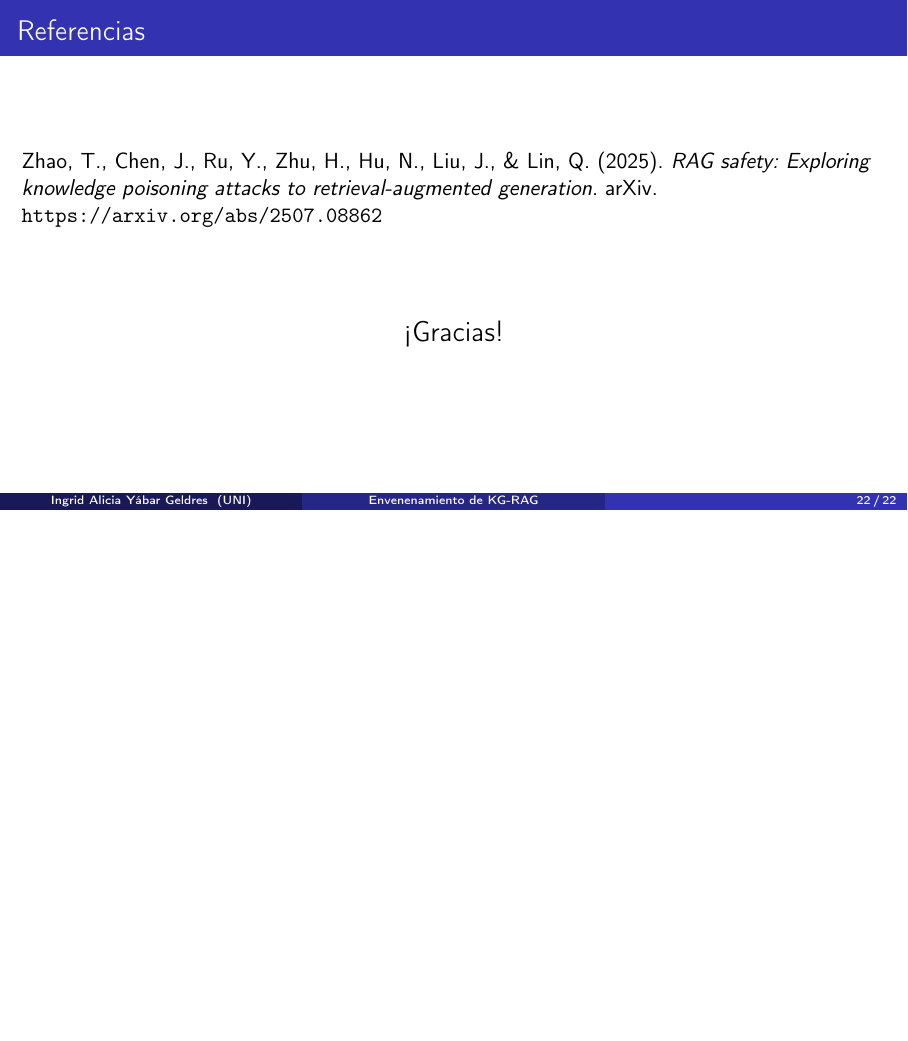
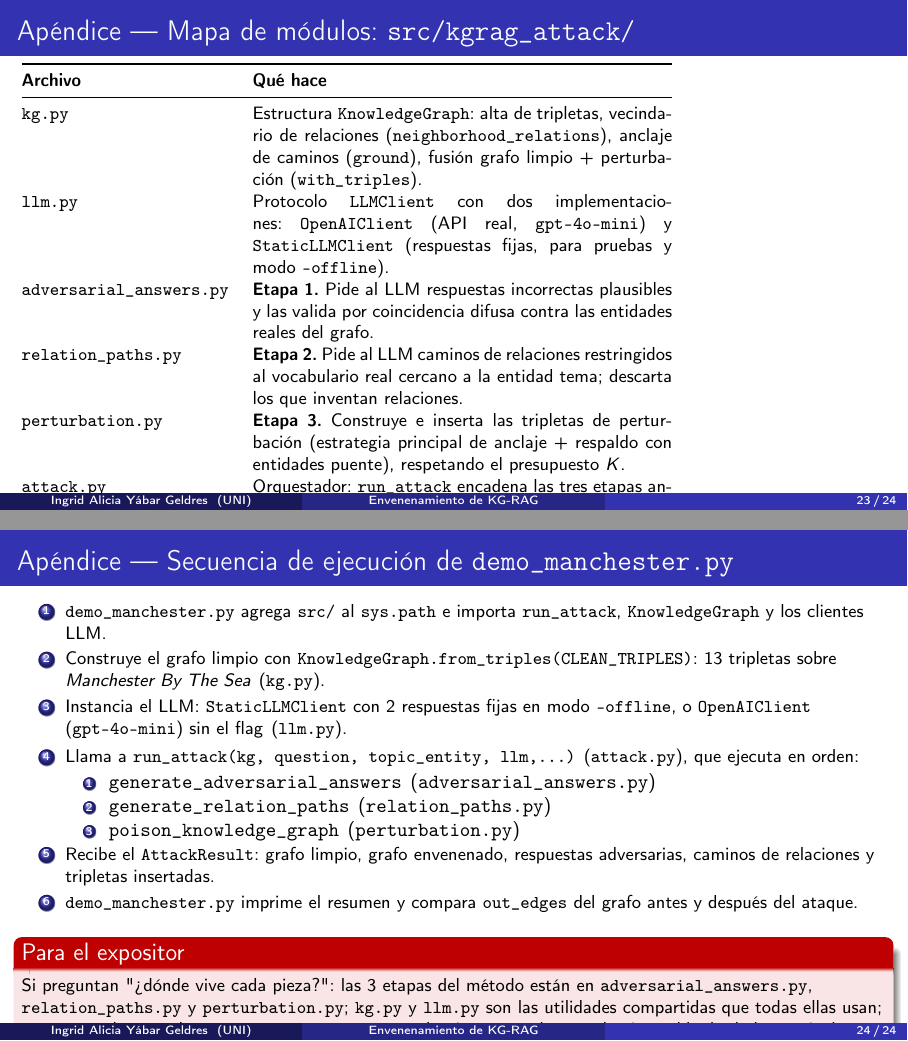
Before and after one commit to ingridyabargeldres/rag-safety, LaTeX slides (docs/presentation/presentacion.tex): page 22 of 22 before the commit and pages 23 and 24 of 24 after it, the two joined at a grey line, the shorter picture padded with empty space. Compiled offline with pdfLaTeX.

Commit message:
Update presentacion

```diff
--- a/docs/presentation/presentacion.tex
+++ b/docs/presentation/presentacion.tex
@@ -428,4 +428,88 @@ Poisoned KG: 15 triples (+2 vs. clean)
   \end{center}
 \end{frame}
 
+\appendix
+
+% ============================================================
+\section{Apéndice: material de respaldo}
+% ============================================================
+
+\begin{frame}[fragile]{Apéndice --- Mapa de módulos: \texttt{src/kgrag\_attack/}}
+  \footnotesize
+  \centering
+  \begin{tabular}{@{}l p{7.4cm}@{}}
+    \toprule
+    \textbf{Archivo} & \textbf{Qué hace} \\
+    \midrule
+    \texttt{kg.py} &
+      Estructura \texttt{KnowledgeGraph}: alta de tripletas, vecindario de
+      relaciones (\texttt{neighborhood\_relations}), anclaje de caminos
+      (\texttt{ground}), fusión grafo limpio + perturbación
+      (\texttt{with\_triples}). \\
+    \texttt{llm.py} &
+      Protocolo \texttt{LLMClient} con dos implementaciones:
+      \texttt{OpenAIClient} (API real, \texttt{gpt-4o-mini}) y
+      \texttt{StaticLLMClient} (respuestas fijas, para pruebas y modo
+      \texttt{--offline}). \\
+    \texttt{adversarial\_answers.py} &
+      \textbf{Etapa 1.} Pide al LLM respuestas incorrectas plausibles y las
+      valida por coincidencia difusa contra las entidades reales del grafo. \\
+    \texttt{relation\_paths.py} &
+      \textbf{Etapa 2.} Pide al LLM caminos de relaciones restringidos al
+      vocabulario real cercano a la entidad tema; descarta los que inventan
+      relaciones. \\
+    \texttt{perturbation.py} &
+      \textbf{Etapa 3.} Construye e inserta las tripletas de perturbación
+      (estrategia principal de anclaje + respaldo con entidades puente),
+      respetando el presupuesto $K$. \\
+    \texttt{attack.py} &
+      Orquestador: \texttt{run\_attack} encadena las tres etapas anteriores y
+      arma el \texttt{AttackResult} con grafo limpio, grafo envenenado y todo
+      lo generado. \\
+    \texttt{\_\_init\_\_.py} &
+      Punto de entrada del paquete: expone \texttt{KnowledgeGraph},
+      \texttt{AttackResult} y \texttt{run\_attack} para importarlos
+      directamente desde \texttt{kgrag\_attack}. \\
+    \bottomrule
+  \end{tabular}
+\end{frame}
+
+\begin{frame}[fragile]{Apéndice --- Secuencia de ejecución de \texttt{demo\_manchester.py}}
+  \footnotesize
+  \begin{enumerate}
+    \item \texttt{demo\_manchester.py} agrega \texttt{src/} al
+      \texttt{sys.path} e importa \texttt{run\_attack},
+      \texttt{KnowledgeGraph} y los clientes LLM.
+    \item Construye el grafo limpio con
+      \texttt{KnowledgeGraph.from\_triples(CLEAN\_TRIPLES)}: 13 tripletas
+      sobre \emph{Manchester By The Sea} \hspace{1pt}(\texttt{kg.py}).
+    \item Instancia el LLM: \texttt{StaticLLMClient} con 2 respuestas fijas
+      en modo \texttt{--offline}, o \texttt{OpenAIClient}
+      (\texttt{gpt-4o-mini}) sin el flag \hspace{1pt}(\texttt{llm.py}).
+    \item Llama a \texttt{run\_attack(kg, question, topic\_entity, llm,\dots)}
+      \hspace{1pt}(\texttt{attack.py}), que ejecuta en orden:
+      \begin{enumerate}
+        \item \texttt{generate\_adversarial\_answers}
+          \hspace{1pt}(\texttt{adversarial\_answers.py})
+        \item \texttt{generate\_relation\_paths}
+          \hspace{1pt}(\texttt{relation\_paths.py})
+        \item \texttt{poison\_knowledge\_graph}
+          \hspace{1pt}(\texttt{perturbation.py})
+      \end{enumerate}
+    \item Recibe el \texttt{AttackResult}: grafo limpio, grafo envenenado,
+      respuestas adversarias, caminos de relaciones y tripletas insertadas.
+    \item \texttt{demo\_manchester.py} imprime el resumen y compara
+      \texttt{out\_edges} del grafo antes y después del ataque.
+  \end{enumerate}
+  \vspace{0.5em}
+  \begin{alertblock}{Para el expositor}
+    Si preguntan "¿dónde vive cada pieza?": las 3 etapas del método están en
+    \texttt{adversarial\_answers.py}, \texttt{relation\_paths.py} y
+    \texttt{perturbation.py}; \texttt{kg.py} y \texttt{llm.py} son las
+    utilidades compartidas que todas ellas usan; \texttt{attack.py} las
+    encadena; \texttt{demo\_manchester.py} es el único punto de entrada
+    ejecutable desde la terminal.
+  \end{alertblock}
+\end{frame}
+
 \end{document}
```
Also changed, not shown: docs/presentation/presentacion.pdf.
